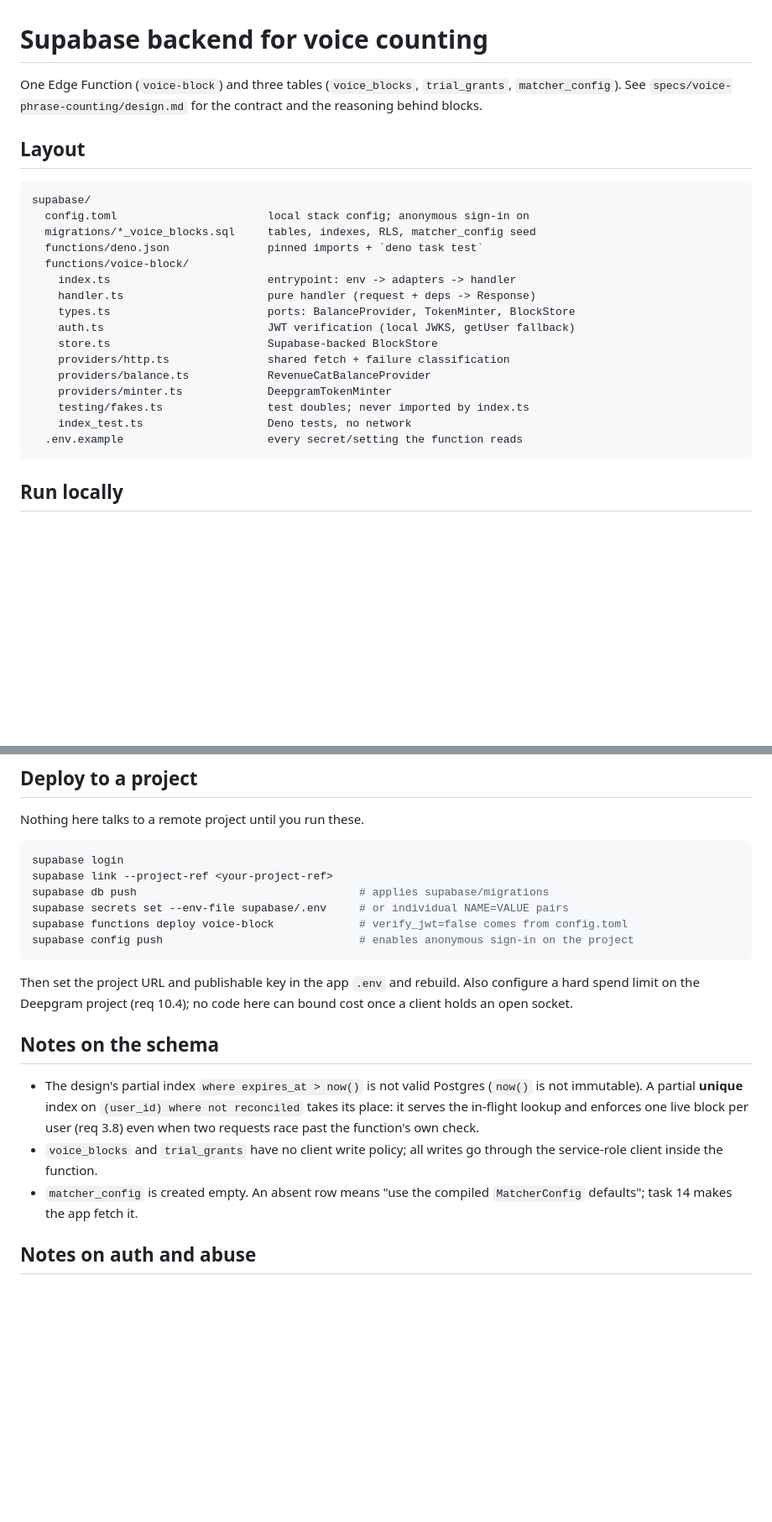
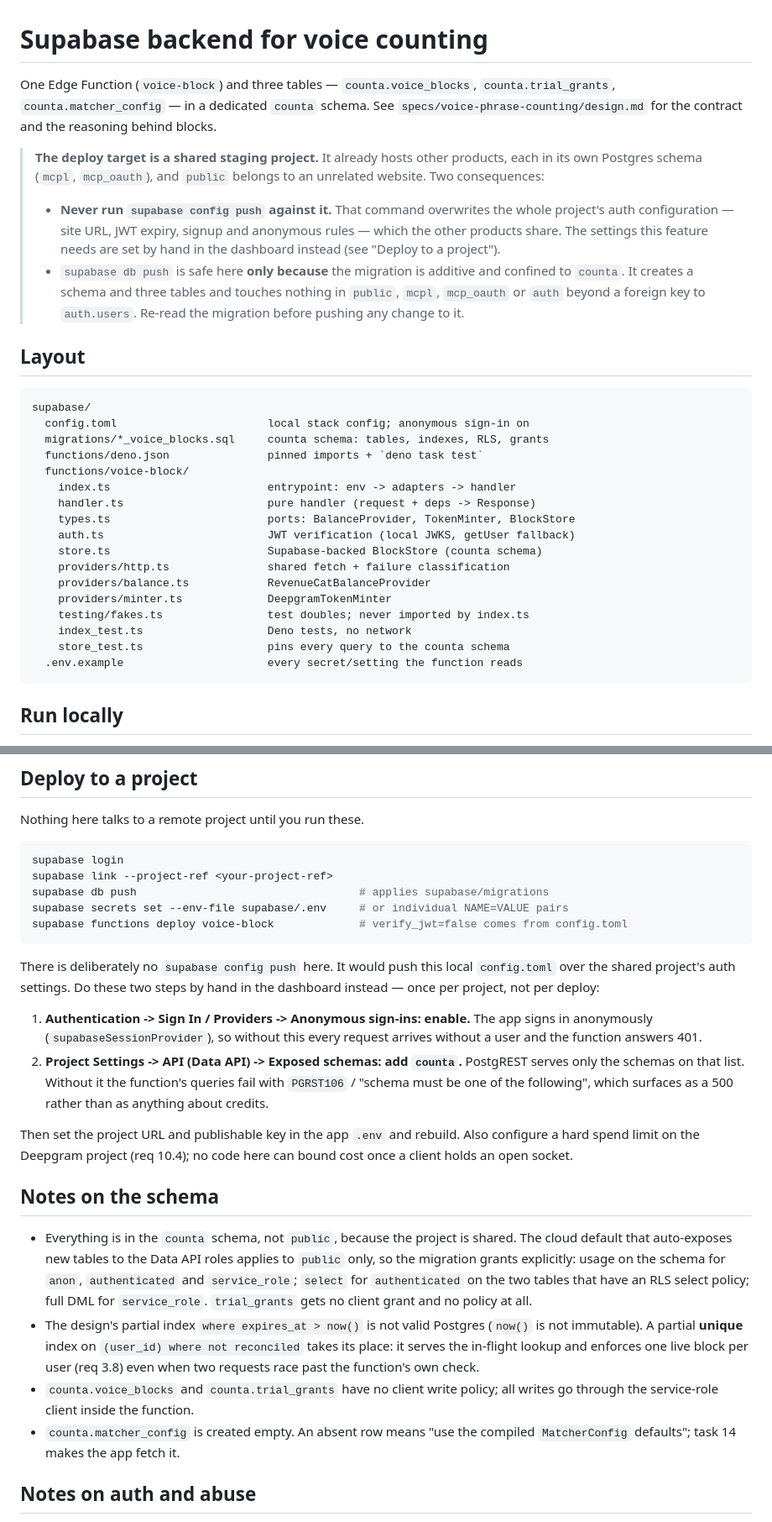
Before and after one commit to olamide226/counta, a Markdown page: supabase/README.md, 2 parts joined by grey strips. Shown at 84% size. GitHub-like rendering; blank space fills up the shorter version.

````diff
--- a/supabase/README.md
+++ b/supabase/README.md
@@ -1,27 +1,42 @@
 # Supabase backend for voice counting
 
-One Edge Function (`voice-block`) and three tables (`voice_blocks`,
-`trial_grants`, `matcher_config`). See `specs/voice-phrase-counting/design.md`
-for the contract and the reasoning behind blocks.
+One Edge Function (`voice-block`) and three tables — `counta.voice_blocks`,
+`counta.trial_grants`, `counta.matcher_config` — in a dedicated `counta`
+schema. See `specs/voice-phrase-counting/design.md` for the contract and the
+reasoning behind blocks.
+
+> **The deploy target is a shared staging project.** It already hosts other
+> products, each in its own Postgres schema (`mcpl`, `mcp_oauth`), and `public`
+> belongs to an unrelated website. Two consequences:
+>
+> - **Never run `supabase config push` against it.** That command overwrites
+>   the whole project's auth configuration — site URL, JWT expiry, signup and
+>   anonymous rules — which the other products share. The settings this feature
+>   needs are set by hand in the dashboard instead (see "Deploy to a project").
+> - `supabase db push` is safe here **only because** the migration is additive
+>   and confined to `counta`. It creates a schema and three tables and touches
+>   nothing in `public`, `mcpl`, `mcp_oauth` or `auth` beyond a foreign key to
+>   `auth.users`. Re-read the migration before pushing any change to it.
 
 ## Layout
 
 ```
 supabase/
   config.toml                       local stack config; anonymous sign-in on
-  migrations/*_voice_blocks.sql     tables, indexes, RLS, matcher_config seed
+  migrations/*_voice_blocks.sql     counta schema: tables, indexes, RLS, grants
   functions/deno.json               pinned imports + `deno task test`
   functions/voice-block/
     index.ts                        entrypoint: env -> adapters -> handler
     handler.ts                      pure handler (request + deps -> Response)
     types.ts                        ports: BalanceProvider, TokenMinter, BlockStore
     auth.ts                         JWT verification (local JWKS, getUser fallback)
-    store.ts                        Supabase-backed BlockStore
+    store.ts                        Supabase-backed BlockStore (counta schema)
     providers/http.ts               shared fetch + failure classification
     providers/balance.ts            RevenueCatBalanceProvider
     providers/minter.ts             DeepgramTokenMinter
     testing/fakes.ts                test doubles; never imported by index.ts
     index_test.ts                   Deno tests, no network
+    store_test.ts                   pins every query to the counta schema
   .env.example                      every secret/setting the function reads
 ```
 
@@ -98,8 +110,19 @@ supabase link --project-ref <your-project-ref>
 supabase db push                                  # applies supabase/migrations
 supabase secrets set --env-file supabase/.env     # or individual NAME=VALUE pairs
 supabase functions deploy voice-block             # verify_jwt=false comes from config.toml
-supabase config push                              # enables anonymous sign-in on the project
 ```
+
+There is deliberately no `supabase config push` here. It would push this
+local `config.toml` over the shared project's auth settings. Do these two
+steps by hand in the dashboard instead — once per project, not per deploy:
+
+1. **Authentication -> Sign In / Providers -> Anonymous sign-ins: enable.**
+   The app signs in anonymously (`supabaseSessionProvider`), so without this
+   every request arrives without a user and the function answers 401.
+2. **Project Settings -> API (Data API) -> Exposed schemas: add `counta`.**
+   PostgREST serves only the schemas on that list. Without it the function's
+   queries fail with `PGRST106` / "schema must be one of the following", which
+   surfaces as a 500 rather than as anything about credits.
 
 Then set the project URL and publishable key in the app `.env` and rebuild.
 Also configure a hard spend limit on the Deepgram project (req 10.4); no code
@@ -107,14 +130,20 @@ here can bound cost once a client holds an open socket.
 
 ## Notes on the schema
 
+- Everything is in the `counta` schema, not `public`, because the project is
+  shared. The cloud default that auto-exposes new tables to the Data API roles
+  applies to `public` only, so the migration grants explicitly: usage on the
+  schema for `anon`, `authenticated` and `service_role`; `select` for
+  `authenticated` on the two tables that have an RLS select policy; full DML
+  for `service_role`. `trial_grants` gets no client grant and no policy at all.
 - The design's partial index `where expires_at > now()` is not valid Postgres
   (`now()` is not immutable). A partial **unique** index on
   `(user_id) where not reconciled` takes its place: it serves the in-flight
   lookup and enforces one live block per user (req 3.8) even when two requests
   race past the function's own check.
-- `voice_blocks` and `trial_grants` have no client write policy; all writes go
-  through the service-role client inside the function.
-- `matcher_config` is created empty. An absent row means "use the compiled
+- `counta.voice_blocks` and `counta.trial_grants` have no client write policy;
+  all writes go through the service-role client inside the function.
+- `counta.matcher_config` is created empty. An absent row means "use the compiled
   `MatcherConfig` defaults"; task 14 makes the app fetch it.
 
 ## Notes on auth and abuse
````
Also changed, not shown: other parts of supabase/README.md (+0 -3 lines), specs/voice-phrase-counting/design.md (+54 -24 lines).
